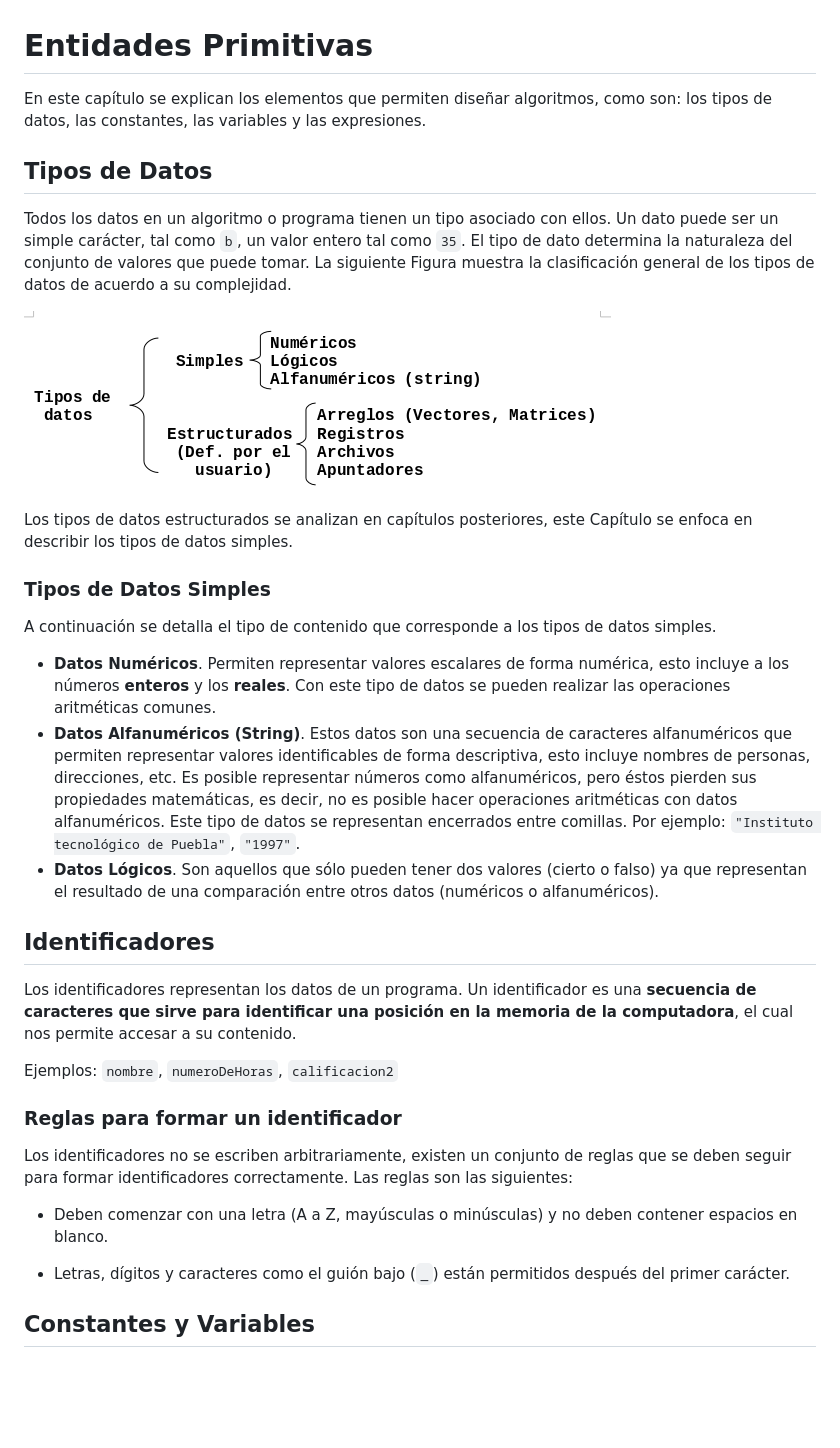
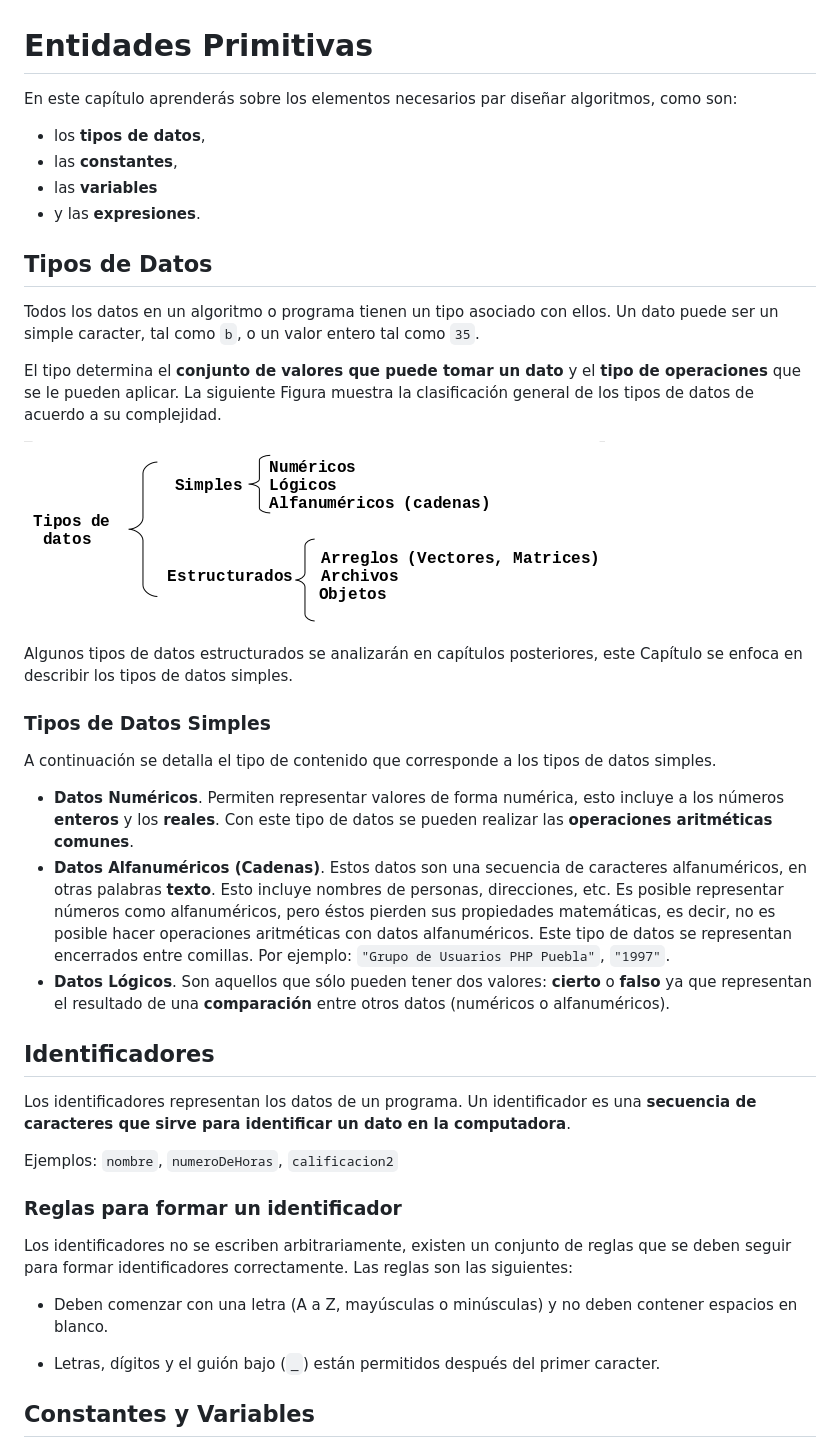
Before and after one commit to MontealegreLuis/logica-programacion, a Markdown page: docs/entidades-primitivas.md, the part around the change printed below. Drawn GitHub-style; pictures changed too: docs/images/tipos-de-datos.png; blank space fills up the shorter version.

Commit message:
Primera actualizacion al capitulo de entidades primitivas.

```diff
--- a/docs/entidades-primitivas.md
+++ b/docs/entidades-primitivas.md
@@ -1,46 +1,52 @@
 # Entidades Primitivas
 
-En este capítulo se explican los elementos que permiten diseñar algoritmos, como
-son: los tipos de datos, las constantes, las variables y las expresiones.
+En este capítulo aprenderás sobre los elementos necesarios par diseñar
+algoritmos, como son:
+
+* los **tipos de datos**,
+* las **constantes**,
+* las **variables**
+* y las **expresiones**.
 
 ## Tipos de Datos
 
-Todos los datos en un algoritmo o programa tienen un tipo asociado con ellos. Un
-dato puede ser un simple carácter, tal como `b`, un valor entero tal como `35`.
-El tipo de dato determina la naturaleza del conjunto de valores que puede tomar.
-La siguiente Figura muestra la clasificación general de los tipos de datos de
-acuerdo a su complejidad.
+Todos los datos en un algoritmo o programa tienen un tipo asociado con ellos.
+Un dato puede ser un simple caracter, tal como `b`, o un valor entero tal como
+`35`.
+
+El tipo determina el **conjunto de valores que puede tomar un dato** y el
+**tipo de operaciones** que se le pueden aplicar. La siguiente Figura muestra
+la clasificación general de los tipos de datos de acuerdo a su complejidad.
 
 ![Tipos de datos](images/tipos-de-datos.png)
 
-Los tipos de datos estructurados se analizan en capítulos posteriores, este
-Capítulo se enfoca en describir los tipos de datos simples.
+Algunos tipos de datos estructurados se analizarán en capítulos posteriores,
+este Capítulo se enfoca en describir los tipos de datos simples.
 
 ### Tipos de Datos Simples
 
 A continuación se detalla el tipo de contenido que corresponde a los tipos de
 datos simples.
 
--   **Datos Numéricos**. Permiten representar valores escalares de forma
-    numérica, esto incluye a los números **enteros** y los **reales**. Con este
-    tipo de datos se pueden realizar las operaciones aritméticas comunes.
--   **Datos Alfanuméricos (String)**. Estos datos son una secuencia de
-    caracteres alfanuméricos que permiten representar valores identificables de
-    forma descriptiva, esto incluye nombres de personas, direcciones, etc. Es
-    posible representar números como alfanuméricos, pero éstos pierden sus
-    propiedades matemáticas, es decir, no es posible hacer operaciones
-    aritméticas con datos alfanuméricos. Este tipo de datos se representan
-    encerrados entre comillas. Por ejemplo: `"Instituto tecnológico de Puebla"`,
-    `"1997"`.
--   **Datos Lógicos**. Son aquellos que sólo pueden tener dos valores (cierto o
-    falso) ya que representan el resultado de una comparación entre otros datos
-    (numéricos o alfanuméricos).
+-   **Datos Numéricos**. Permiten representar valores de forma numérica, esto
+    incluye a los números **enteros** y los **reales**. Con este tipo de
+    datos se pueden realizar las **operaciones aritméticas comunes**.
+-   **Datos Alfanuméricos (Cadenas)**. Estos datos son una secuencia de
+    caracteres alfanuméricos, en otras palabras **texto**. Esto incluye
+    nombres de personas, direcciones, etc. Es posible representar números como
+    alfanuméricos, pero éstos pierden sus propiedades matemáticas, es decir, no
+    es posible hacer operaciones aritméticas con datos alfanuméricos. Este
+    tipo de datos se representan encerrados entre comillas. Por ejemplo:
+    `"Grupo de Usuarios PHP Puebla"`, `"1997"`.
+-   **Datos Lógicos**. Son aquellos que sólo pueden tener dos valores:
+    **cierto** o **falso** ya que representan el resultado de una
+    **comparación** entre otros datos (numéricos o alfanuméricos).
 
 ## Identificadores
 
 Los identificadores representan los datos de un programa. Un identificador es
-una **secuencia de caracteres que sirve para identificar una posición en la
-memoria de la computadora**, el cual nos permite accesar a su contenido.
+una **secuencia de caracteres que sirve para identificar un dato en la
+computadora**.
 
 Ejemplos: `nombre`, `numeroDeHoras`, `calificacion2`
 
@@ -53,8 +59,8 @@ son las siguientes:
 -   Deben comenzar con una letra (A a Z, mayúsculas o minúsculas) y no deben
     contener espacios en blanco.
 
--   Letras, dígitos y caracteres como el guión bajo (`_`) están permitidos
-    después del primer carácter.
+-   Letras, dígitos y el guión bajo (`_`) están permitidos después del primer
+    caracter.
 
 ## Constantes y Variables
 
```
Also changed, not shown: other parts of docs/entidades-primitivas.md (+12 -15 lines), docs/introduccion.md (+10 -10 lines), docs/images/tipos-variables.png.
